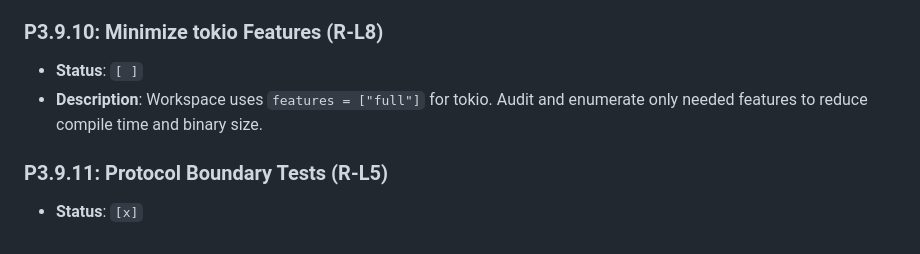
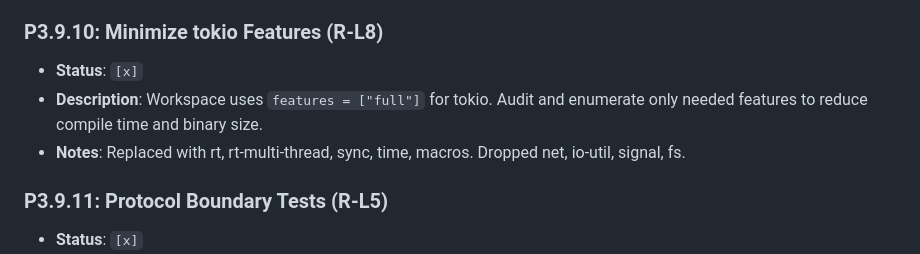
Before and after one commit to Bilaltariq98/pairwire, a Markdown page: PLAN.md, the part around the change. Rendered like a GitHub page.

Commit message:
docs: mark P3.9.10 complete

```diff
--- a/PLAN.md
+++ b/PLAN.md
@@ -785,8 +785,9 @@
 - **Notes**: DropCounter in pairwire_core::diagnostics. Wired into capture thread and moq video drain. Logged at powers-of-2 and every 100th drop.
 
 ### P3.9.10: Minimize tokio Features (R-L8)
-- **Status**: `[ ]`
+- **Status**: `[x]`
 - **Description**: Workspace uses `features = ["full"]` for tokio. Audit and enumerate only needed features to reduce compile time and binary size.
+- **Notes**: Replaced with rt, rt-multi-thread, sync, time, macros. Dropped net, io-util, signal, fs.
 
 ### P3.9.11: Protocol Boundary Tests (R-L5)
 - **Status**: `[x]`
```
